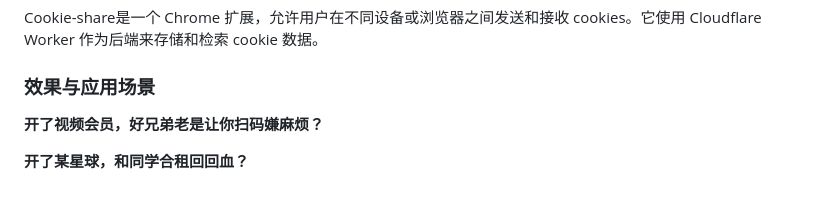
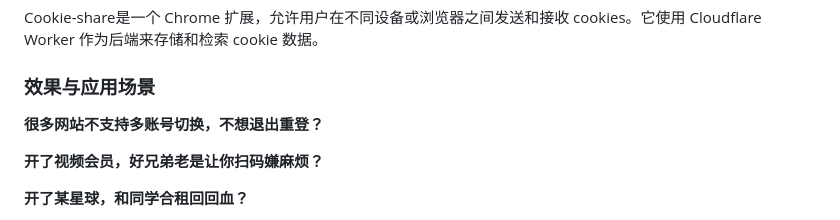
Before and after one commit to fangyuan99/cookie-share, a Markdown page: README.md, the part around the change. Drawn GitHub-style; blank space fills up the shorter version.

```diff
--- a/README.md
+++ b/README.md
@@ -7,6 +7,7 @@
 Cookie-share是一个 Chrome 扩展，允许用户在不同设备或浏览器之间发送和接收 cookies。它使用 Cloudflare Worker 作为后端来存储和检索 cookie 数据。
 
 ### 效果与应用场景
+**很多网站不支持多账号切换，不想退出重登？**
 
 **开了视频会员，好兄弟老是让你扫码嫌麻烦？**
 
```
